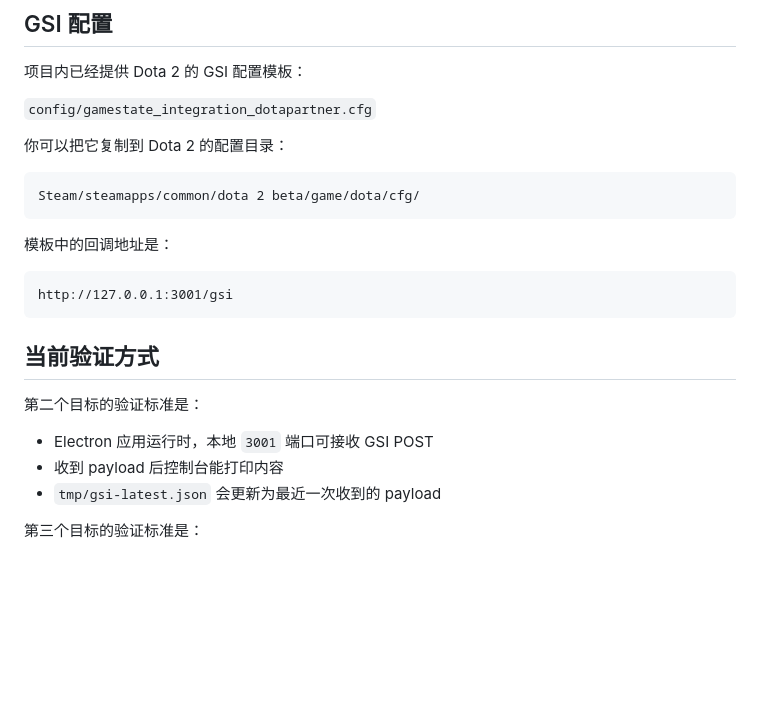
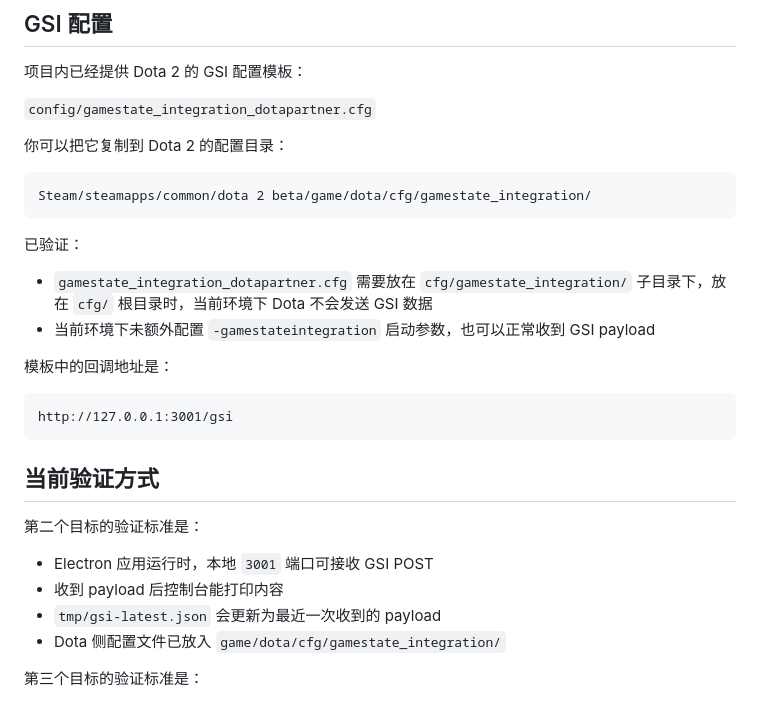
Before and after one commit to BBusagi/Project_DotaPartner-AIGameHelper-, a Markdown page: README.md, the part around one of its changes. Drawn GitHub-style; blank space fills up the shorter version.

````diff
--- a/README.md
+++ b/README.md
@@ -102,8 +66,13 @@ npm install
 你可以把它复制到 Dota 2 的配置目录：
 
 ```text
-Steam/steamapps/common/dota 2 beta/game/dota/cfg/
+Steam/steamapps/common/dota 2 beta/game/dota/cfg/gamestate_integration/
 ```
+
+已验证：
+
+- `gamestate_integration_dotapartner.cfg` 需要放在 `cfg/gamestate_integration/` 子目录下，放在 `cfg/` 根目录时，当前环境下 Dota 不会发送 GSI 数据
+- 当前环境下未额外配置 `-gamestateintegration` 启动参数，也可以正常收到 GSI payload
 
 模板中的回调地址是：
 
@@ -118,6 +87,7 @@ http://127.0.0.1:3001/gsi
 - Electron 应用运行时，本地 `3001` 端口可接收 GSI POST
 - 收到 payload 后控制台能打印内容
 - `tmp/gsi-latest.json` 会更新为最近一次收到的 payload
+- Dota 侧配置文件已放入 `game/dota/cfg/gamestate_integration/`
 
 第三个目标的验证标准是：
 
````
Also changed, not shown: other parts of README.md (+1 -37 lines).
